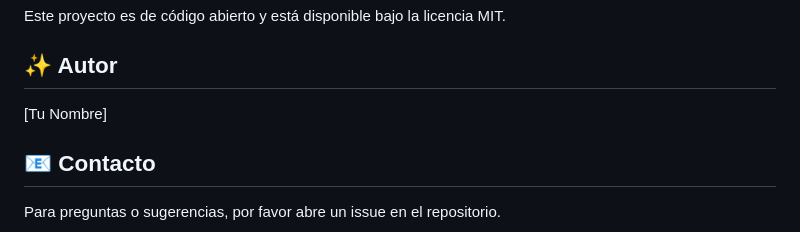
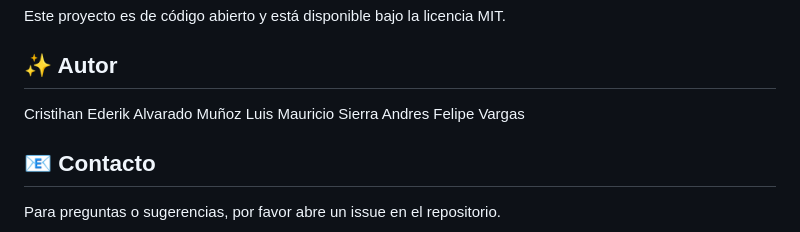
Before and after one commit to crisedeam/SISTEMA-HOJAS-DE-VIDA, a Markdown page: README.md, the part around the change. Drawn GitHub-style.

```diff
--- a/README.md
+++ b/README.md
@@ -143,7 +143,9 @@ Este proyecto es de código abierto y está disponible bajo la licencia MIT.
 
 ## ✨ Autor
 
-[Tu Nombre]
+Cristihan Ederik Alvarado Muñoz
+Luis Mauricio Sierra
+Andres Felipe Vargas
 
 ## 📧 Contacto
 
```
